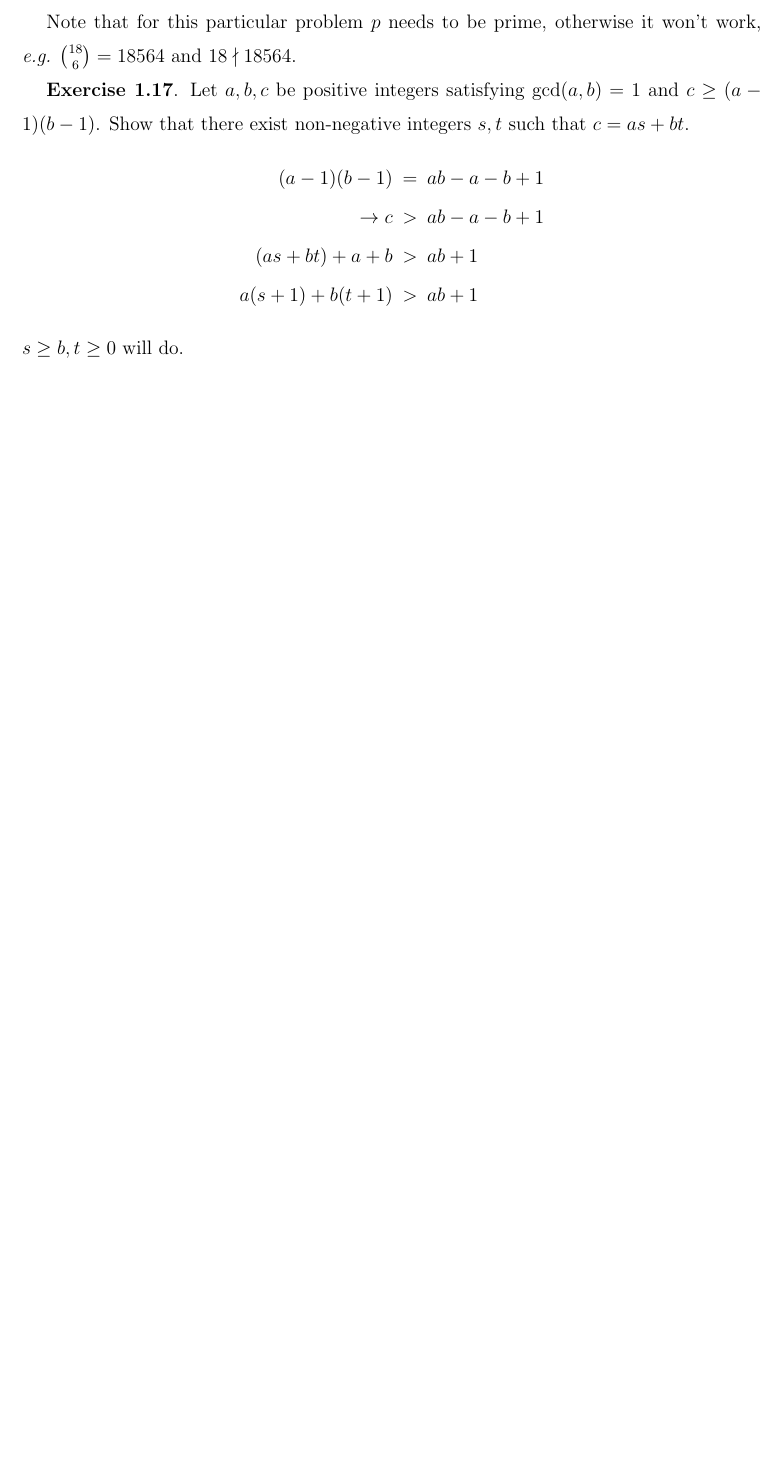
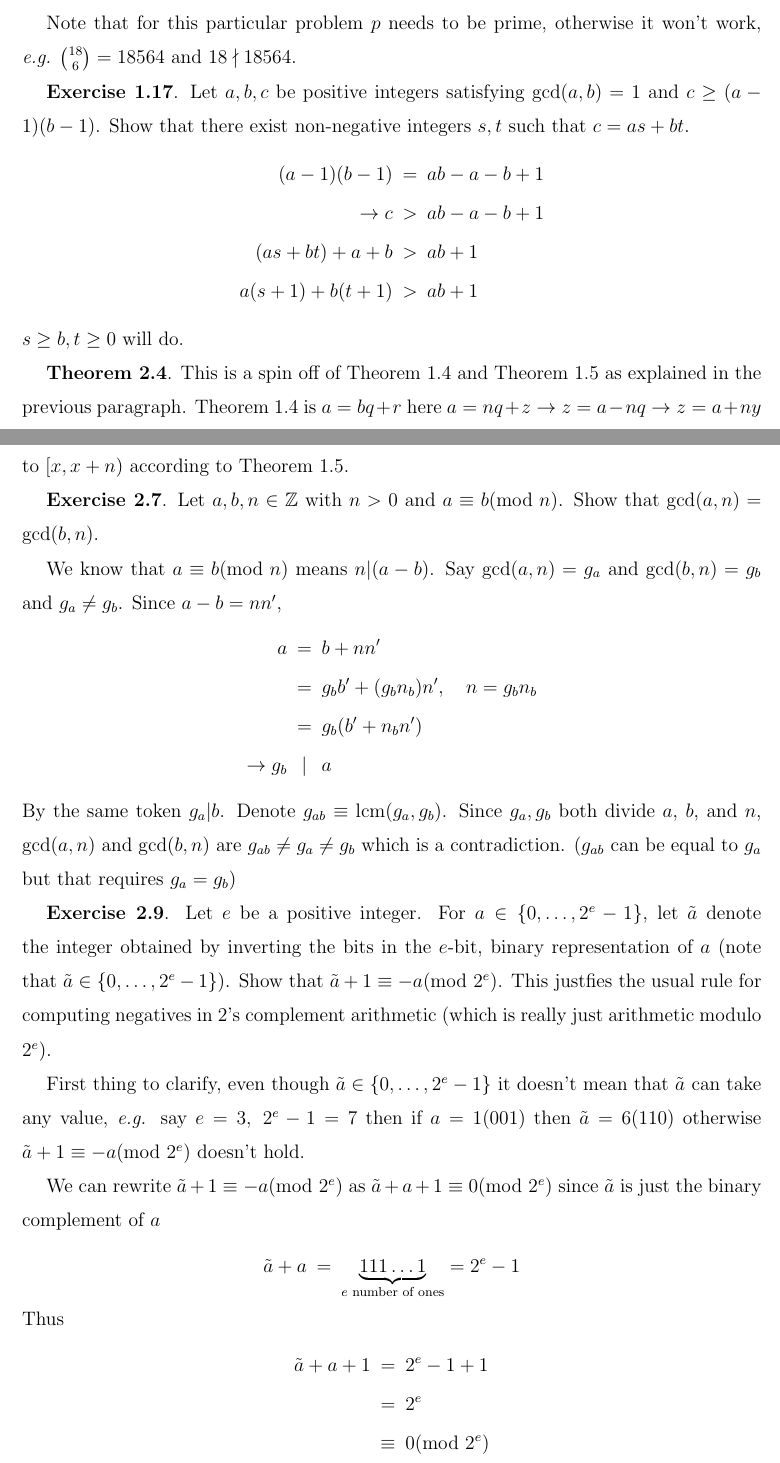
Before and after one commit to georgewashingturd/string, a LaTeX paper (pittetd/my ntb v2.tex): part of page 7 of 7 before the commit and two parts of pages 7 and 8 of 9 after it, the two joined at a grey line, cut so that both start at the same text, the shorter picture padded with empty space. Compiled offline with pdfLaTeX.

Commit message:
Update 12

```diff
--- a/pittetd/my ntb v2.tex
+++ b/pittetd/my ntb v2.tex
@@ -443,6 +443,52 @@ a(s+1) + b(t + 1) & > & ab + 1
 %
 $s \ge b, t \ge 0$ will do.
 
+{\bf Theorem 2.4}. This is a spin off of Theorem 1.4 and Theorem 1.5 as explained in the previous paragraph. Theorem 1.4 is $a = bq + r$ here $a = nq + z \to z = a - nq \to z = a + ny$ with $y = -q$. $z$ plays the role of the remainder here and as such it can always be shifted to $[x,x+n)$ according to Theorem 1.5.
+
+{\bf Exercise 2.7}.  Let $a, b, n \in \mathbb{Z}$ with $n > 0$ and $a \equiv b ({\rm mod~} n)$. Show that
+$\gcd(a, n) = \gcd(b, n)$.
+
+We know that $a \equiv b ({\rm mod~} n)$ means $n|(a-b)$. Say $\gcd(a,n) = g_a$ and $\gcd(b,n) = g_b$ and $g_a \neq g_b$. Since $a-b = nn'$,
+%
+\nbea
+a & = & b + nn' \\
+& = & g_bb' + (g_bn_b)n',~~~ n = g_b n_b \\
+& = & g_b(b' + n_bn') \\
+\to g_b & | & a
+\neea
+%
+By the same token $g_a|b$. Denote $g_{ab} \equiv {\rm lcm}({g_a,g_b})$. Since $g_a,g_b$ both divide $a$, $b$, and $n$, $\gcd(a,n)$ and $\gcd(b,n)$ are $g_{ab} \neq g_a \neq g_b$ which is a contradiction. ($g_{ab}$ can be equal to $g_a$ but that requires $g_a = g_b$)
+
+{\bf Exercise 2.9}.  Let $e$ be a positive integer. For $a \in \{0, \dots , 2^e - 1\}$, let $\tilde a$ denote the integer obtained by inverting the bits in the $e$-bit, binary representation of $a$ (note that $\tilde a \in \{0, \dots , 2^e - 1\}$). Show that $\tilde a + 1 \equiv -a ({\rm mod~} 2^e)$. This justfies the usual rule for computing negatives in 2's complement arithmetic (which is really just arithmetic modulo $2^e$).
+
+First thing to clarify, even though $\tilde a \in \{0, \dots , 2^e - 1\}$ it doesn't mean that $\tilde a$ can take any value, \eg say $e=3,~2^e-1 = 7$ then if $a=1(001)$ then $\tilde a = 6(110)$ otherwise $\tilde a + 1 \equiv -a ({\rm mod~} 2^e)$ doesn't hold.
+
+We can rewrite $\tilde a + 1 \equiv -a ({\rm mod~} 2^e)$ as $\tilde a + a + 1 \equiv 0 ({\rm mod~} 2^e)$ since $\tilde a$ is just the binary complement of $a$
+%
+\nbea
+\tilde a + a & = & \underbrace{111 \dots 1}_\text{$e$ number of ones} = 2^e - 1
+\neea
+%
+Thus
+%
+\nbea
+\tilde a + a + 1 & = & 2^e - 1 + 1 \\
+& = & 2^e \\
+& \equiv & 0 ({\rm mod~} 2^e)
+\neea
+%
+
+{\bf Exercise 2.10}. Show that the equation $7y^3 + 2 = z^3$ has no solutions $y, z \in \mathbb{Z}$.
+
+The LHS is $7y^3 + 2 \equiv 2({\rm mod~}7)$ since $7y^3$ is a multiple of $7$. This means that the RHS has to be $z^3 \equiv 2({\rm mod~}7)$ as well. But there's no integer $z'$ such that $z'^3 = 2$ thanks to Theorem 2.3. Since if there is then $z \equiv z' ({\rm mod~} 7) \to z^3 \equiv z'^3({\rm mod~} 7)$ meaning $z'^3 = 2$.
+
+
+
+
+
+
+
+
 
 
 
```
Also changed, not shown: pittetd/my ent.tex (+18 -8 lines).
